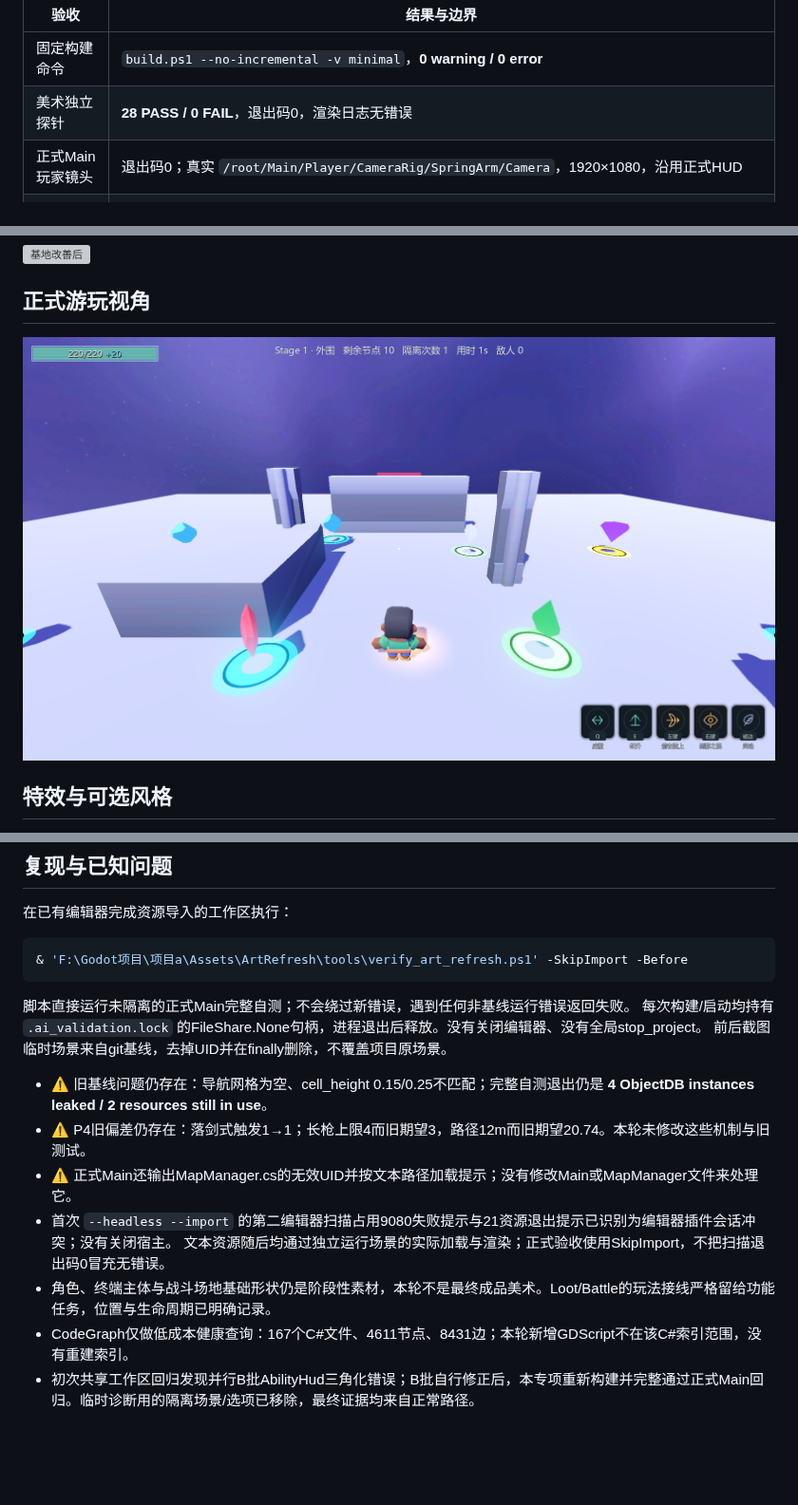
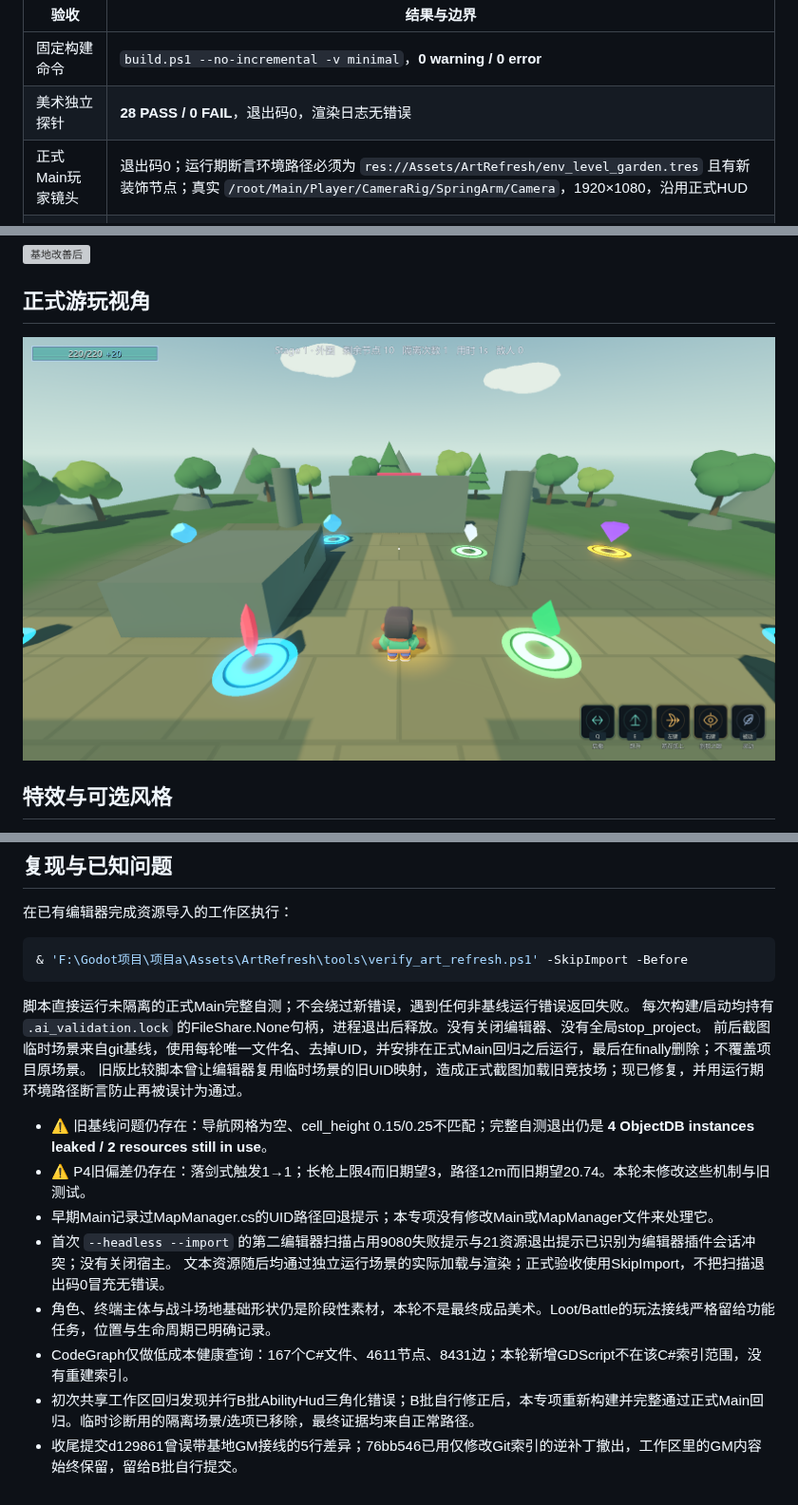
Before and after one commit to huayu-01/GamePJ, a Markdown page: docs/art-refresh-verification.md, 3 parts joined by grey strips. Shown at 95% size. Rendered like a GitHub page; pictures changed too: docs/screenshots/art_refresh_gameplay.png; blank space fills up the shorter version; grey boxes are pictures that could not be loaded.

Commit message:
fix(art): 隔离历史场景UID并验证正式环境接入

```diff
--- a/docs/art-refresh-verification.md
+++ b/docs/art-refresh-verification.md
@@ -7,7 +7,7 @@
 |---|---|
 | 固定构建命令 | `build.ps1 --no-incremental -v minimal`，**0 warning / 0 error** |
 | 美术独立探针 | **28 PASS / 0 FAIL**，退出码0，渲染日志无错误 |
-| 正式Main玩家镜头 | 退出码0；真实 `/root/Main/Player/CameraRig/SpringArm/Camera`，1920×1080，沿用正式HUD |
+| 正式Main玩家镜头 | 退出码0；运行期断言环境路径必须为 `res://Assets/ArtRefresh/env_level_garden.tres` 且有新装饰节点；真实 `/root/Main/Player/CameraRig/SpringArm/Camera`，1920×1080，沿用正式HUD |
 | 正式Main完整自测 | **未隔离、未隐藏技能栏**；到达结束标记、退出码0；八条硬指标与 **docs/e-batch-evidence.log** 逐字一致；没有新增运行错误，仅保留基线退出资源提示 |
 | 存档 | meta.cfg / ability_cards.cfg / settings.cfg 的复核前后SHA-256均不变；当前用户设置为2560×1440。拍摄台只临时设定运行期内部渲染尺寸，不写配置文件；未创建 selftest.flag，结束确认不存在 |
 | 物理与导航 | 竞技场原7个碰撞形状、地面80×1×80、基地26×1×26保持；装饰/VFX无碰撞、单位或分组 |
@@ -54,13 +54,15 @@ Loot是持续循环效果，另外四类为一次性表现（Muzzle由拍摄台
 
 脚本直接运行未隔离的正式Main完整自测；不会绕过新错误，遇到任何非基线运行错误返回失败。
 每次构建/启动均持有 `.ai_validation.lock` 的FileShare.None句柄，进程退出后释放。没有关闭编辑器、没有全局stop_project。
-前后截图临时场景来自git基线，去掉UID并在finally删除，不覆盖项目原场景。
+前后截图临时场景来自git基线，使用每轮唯一文件名、去掉UID，并安排在正式Main回归之后运行，最后在finally删除；不覆盖项目原场景。
+旧版比较脚本曾让编辑器复用临时场景的旧UID映射，造成正式截图加载旧竞技场；现已修复，并用运行期环境路径断言防止再被误计为通过。
 
 - ⚠️ 旧基线问题仍存在：导航网格为空、cell_height 0.15/0.25不匹配；完整自测退出仍是 **4 ObjectDB instances leaked / 2 resources still in use**。
 - ⚠️ P4旧偏差仍存在：落剑式触发1→1；长枪上限4而旧期望3，路径12m而旧期望20.74。本轮未修改这些机制与旧测试。
-- ⚠️ 正式Main还输出MapManager.cs的无效UID并按文本路径加载提示；没有修改Main或MapManager文件来处理它。
+- 早期Main记录过MapManager.cs的UID路径回退提示；本专项没有修改Main或MapManager文件来处理它。
 - 首次 `--headless --import` 的第二编辑器扫描占用9080失败提示与21资源退出提示已识别为编辑器插件会话冲突；没有关闭宿主。
   文本资源随后均通过独立运行场景的实际加载与渲染；正式验收使用SkipImport，不把扫描退出码0冒充无错误。
 - 角色、终端主体与战斗场地基础形状仍是阶段性素材，本轮不是最终成品美术。Loot/Battle的玩法接线严格留给功能任务，位置与生命周期已明确记录。
 - CodeGraph仅做低成本健康查询：167个C#文件、4611节点、8431边；本轮新增GDScript不在该C#索引范围，没有重建索引。
 - 初次共享工作区回归发现并行B批AbilityHud三角化错误；B批自行修正后，本专项重新构建并完整通过正式Main回归。临时诊断用的隔离场景/选项已移除，最终证据均来自正常路径。
+- 收尾提交d129861曾误带基地GM接线的5行差异；76bb546已用仅修改Git索引的逆补丁撤出，工作区里的GM内容始终保留，留给B批自行提交。
```
Also changed, not shown: docs/screenshots/art_refresh_fx_early.png, docs/screenshots/art_refresh_fx_late.png, 4 other files.
